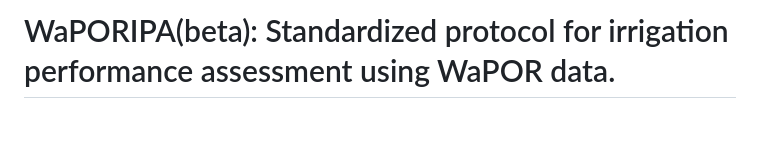
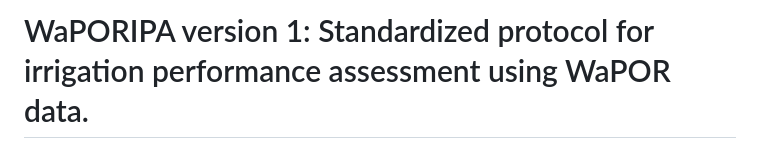
Before and after one commit to wateraccounting/WaPORIPA, a Markdown page: README.md, the part around the change. Rendered like a GitHub page; blank space fills up the shorter version.

```diff
--- a/README.md
+++ b/README.md
@@ -1,4 +1,4 @@
-# <font color='#ff009a'> WaPORIPA(beta): Standardized protocol for irrigation performance assessment using WaPOR data. </font>
+# <font color='#ff009a'> WaPORIPA version 1: Standardized protocol for irrigation performance assessment using WaPOR data. </font>
 ![img](https://github.com/wateraccounting/WaPORIPA/blob/main/images/Image2.png)
 
 **Authors:**
```
